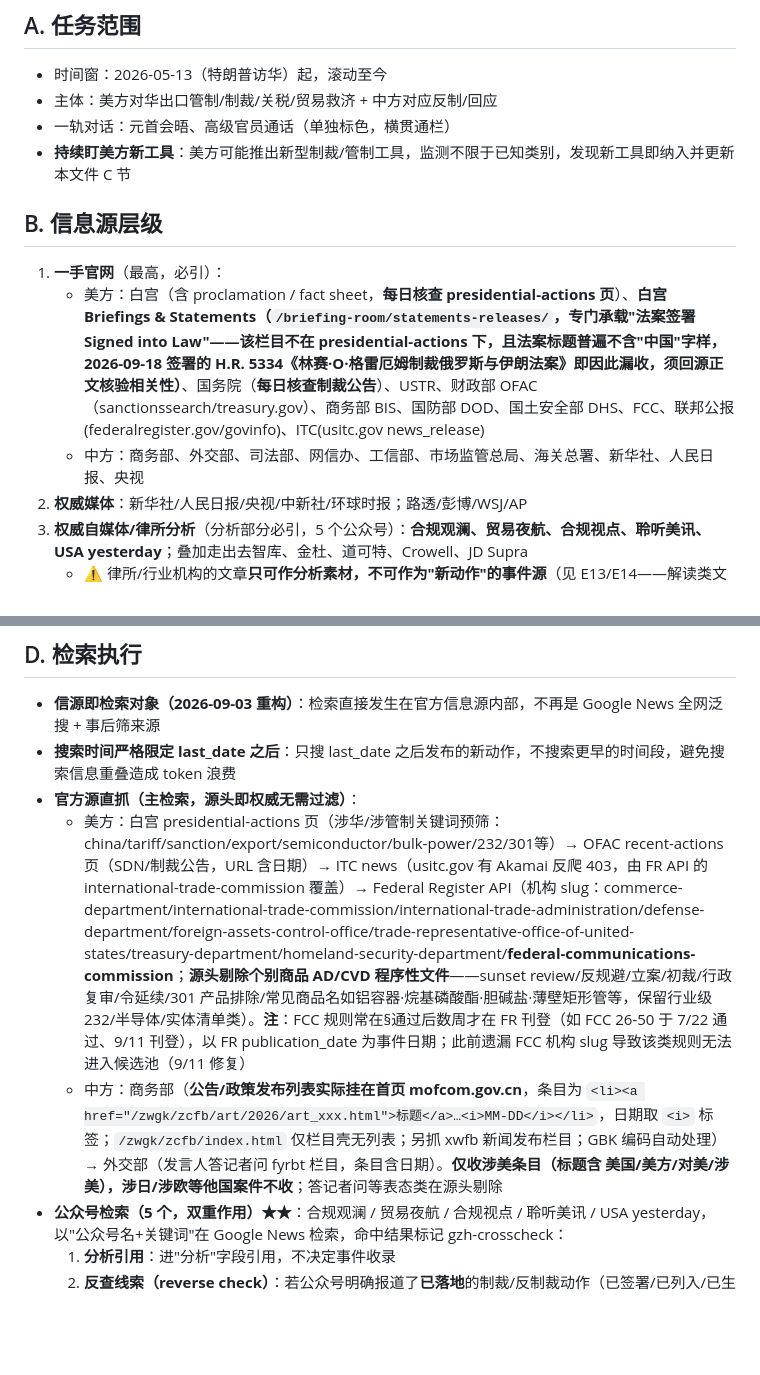
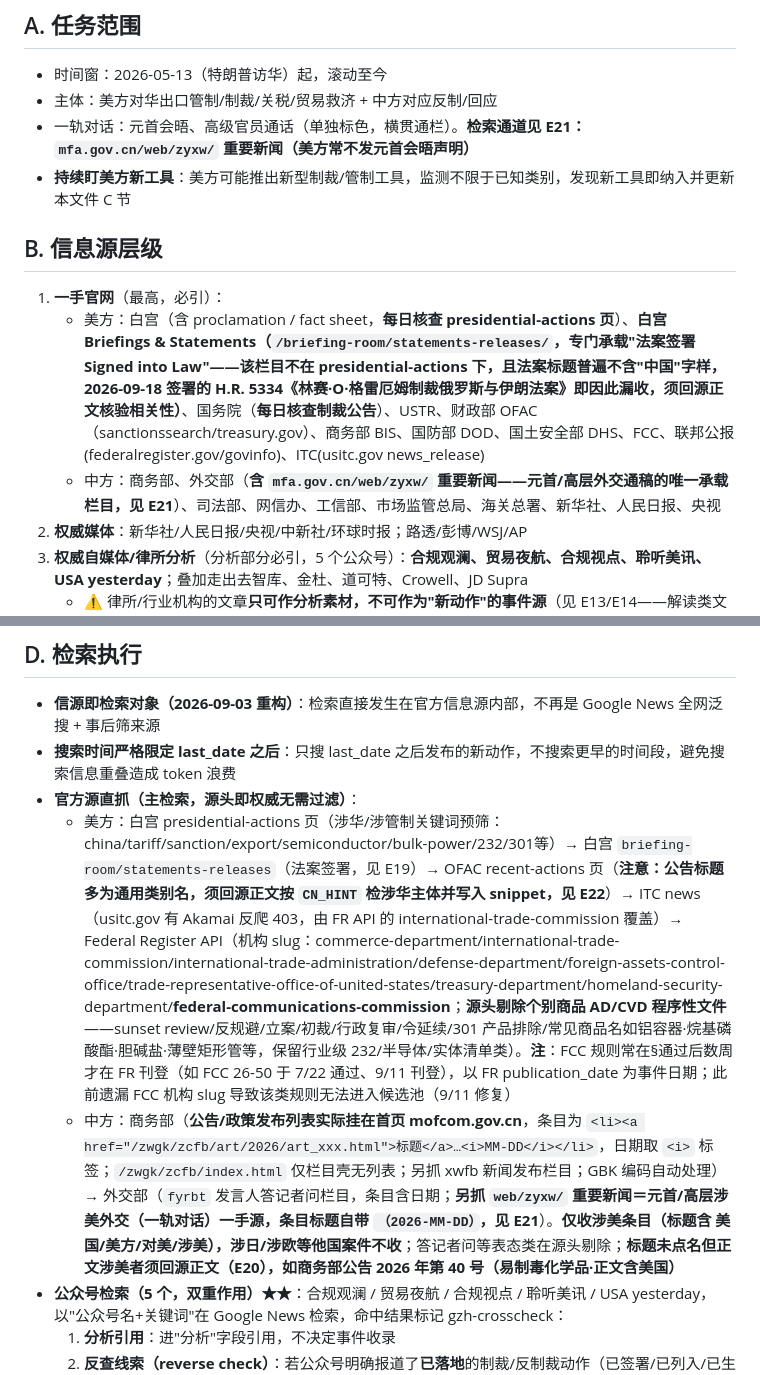
Before and after one commit to w53418791-glitch/us-china-timeline, a Markdown page: 检索逻辑与方法论.md, 2 parts joined by grey strips. GitHub-like rendering; blank space fills up the shorter version.

Commit message:
docs(methodology): 新增 E21 元首外交通道 / E22 OFAC 通用类别名回源 / E23 计数兼容两种键写法；同步 A/B/D 节

```diff
--- a/检索逻辑与方法论.md
+++ b/检索逻辑与方法论.md
@@ -5,13 +5,13 @@
 ## A. 任务范围
 - 时间窗：2026-05-13（特朗普访华）起，滚动至今
 - 主体：美方对华出口管制/制裁/关税/贸易救济 + 中方对应反制/回应
-- 一轨对话：元首会晤、高级官员通话（单独标色，横贯通栏）
+- 一轨对话：元首会晤、高级官员通话（单独标色，横贯通栏）。**检索通道见 E21：`mfa.gov.cn/web/zyxw/` 重要新闻（美方常不发元首会晤声明）**
 - **持续盯美方新工具**：美方可能推出新型制裁/管制工具，监测不限于已知类别，发现新工具即纳入并更新本文件 C 节
 
 ## B. 信息源层级
 1. **一手官网**（最高，必引）：
    - 美方：白宫（含 proclamation / fact sheet，**每日核查 presidential-actions 页**）、**白宫 Briefings & Statements（`/briefing-room/statements-releases/`，专门承载"法案签署 Signed into Law"——该栏目不在 presidential-actions 下，且法案标题普遍不含"中国"字样，2026-09-18 签署的 H.R. 5334《林赛·O·格雷厄姆制裁俄罗斯与伊朗法案》即因此漏收，须回源正文核验相关性）**、国务院（**每日核查制裁公告**）、USTR、财政部 OFAC（sanctionssearch/treasury.gov）、商务部 BIS、国防部 DOD、国土安全部 DHS、FCC、联邦公报(federalregister.gov/govinfo)、ITC(usitc.gov news_release)
-   - 中方：商务部、外交部、司法部、网信办、工信部、市场监管总局、海关总署、新华社、人民日报、央视
+   - 中方：商务部、外交部（**含 `mfa.gov.cn/web/zyxw/` 重要新闻——元首/高层外交通稿的唯一承载栏目，见 E21**）、司法部、网信办、工信部、市场监管总局、海关总署、新华社、人民日报、央视
 2. **权威媒体**：新华社/人民日报/央视/中新社/环球时报；路透/彭博/WSJ/AP
 3. **权威自媒体/律所分析**（分析部分必引，5 个公众号）：**合规观澜、贸易夜航、合规视点、聆听美讯、USA yesterday**；叠加走出去智库、金杜、道可特、Crowell、JD Supra
    - ⚠️ 律所/行业机构的文章**只可作分析素材，不可作为"新动作"的事件源**（见 E13/E14——解读类文章常把已收录事件重述为"新动作"）
@@ -55,8 +55,8 @@
 - **信源即检索对象（2026-09-03 重构）**：检索直接发生在官方信息源内部，不再是 Google News 全网泛搜 + 事后筛来源
 - **搜索时间严格限定 last_date 之后**：只搜 last_date 之后发布的新动作，不搜索更早的时间段，避免搜索信息重叠造成 token 浪费
 - **官方源直抓（主检索，源头即权威无需过滤）**：
-  - 美方：白宫 presidential-actions 页（涉华/涉管制关键词预筛：china/tariff/sanction/export/semiconductor/bulk-power/232/301等）→ OFAC recent-actions 页（SDN/制裁公告，URL 含日期）→ ITC news（usitc.gov 有 Akamai 反爬 403，由 FR API 的 international-trade-commission 覆盖）→ Federal Register API（机构 slug：commerce-department/international-trade-commission/international-trade-administration/defense-department/foreign-assets-control-office/trade-representative-office-of-united-states/treasury-department/homeland-security-department/**federal-communications-commission**；**源头剔除个别商品 AD/CVD 程序性文件**——sunset review/反规避/立案/初裁/行政复审/令延续/301 产品排除/常见商品名如铝容器·烷基磷酸酯·胆碱盐·薄壁矩形管等，保留行业级 232/半导体/实体清单类）。**注**：FCC 规则常在§通过后数周才在 FR 刊登（如 FCC 26-50 于 7/22 通过、9/11 刊登），以 FR publication_date 为事件日期；此前遗漏 FCC 机构 slug 导致该类规则无法进入候选池（9/11 修复）
-  - 中方：商务部（**公告/政策发布列表实际挂在首页 mofcom.gov.cn**，条目为 `<li><a href="/zwgk/zcfb/art/2026/art_xxx.html">标题</a>…<i>MM-DD</i></li>`，日期取 `<i>` 标签；`/zwgk/zcfb/index.html` 仅栏目壳无列表；另抓 xwfb 新闻发布栏目；GBK 编码自动处理）→ 外交部（发言人答记者问 fyrbt 栏目，条目含日期）。**仅收涉美条目（标题含 美国/美方/对美/涉美），涉日/涉欧等他国案件不收**；答记者问等表态类在源头剔除
+  - 美方：白宫 presidential-actions 页（涉华/涉管制关键词预筛：china/tariff/sanction/export/semiconductor/bulk-power/232/301等）→ 白宫 `briefing-room/statements-releases`（法案签署，见 E19）→ OFAC recent-actions 页（**注意：公告标题多为通用类别名，须回源正文按 `CN_HINT` 检涉华主体并写入 snippet，见 E22**）→ ITC news（usitc.gov 有 Akamai 反爬 403，由 FR API 的 international-trade-commission 覆盖）→ Federal Register API（机构 slug：commerce-department/international-trade-commission/international-trade-administration/defense-department/foreign-assets-control-office/trade-representative-office-of-united-states/treasury-department/homeland-security-department/**federal-communications-commission**；**源头剔除个别商品 AD/CVD 程序性文件**——sunset review/反规避/立案/初裁/行政复审/令延续/301 产品排除/常见商品名如铝容器·烷基磷酸酯·胆碱盐·薄壁矩形管等，保留行业级 232/半导体/实体清单类）。**注**：FCC 规则常在§通过后数周才在 FR 刊登（如 FCC 26-50 于 7/22 通过、9/11 刊登），以 FR publication_date 为事件日期；此前遗漏 FCC 机构 slug 导致该类规则无法进入候选池（9/11 修复）
+  - 中方：商务部（**公告/政策发布列表实际挂在首页 mofcom.gov.cn**，条目为 `<li><a href="/zwgk/zcfb/art/2026/art_xxx.html">标题</a>…<i>MM-DD</i></li>`，日期取 `<i>` 标签；`/zwgk/zcfb/index.html` 仅栏目壳无列表；另抓 xwfb 新闻发布栏目；GBK 编码自动处理）→ 外交部（`fyrbt` 发言人答记者问栏目，条目含日期；**另抓 `web/zyxw/` 重要新闻＝元首/高层涉美外交（一轨对话）一手源，条目标题自带 `（2026-MM-DD）`，见 E21**）。**仅收涉美条目（标题含 美国/美方/对美/涉美），涉日/涉欧等他国案件不收**；答记者问等表态类在源头剔除；**标题未点名但正文涉美者须回源正文（E20），如商务部公告 2026 年第 40 号（易制毒化学品·正文含美国）**
 - **公众号检索（5 个，双重作用）★★**：合规观澜 / 贸易夜航 / 合规视点 / 聆听美讯 / USA yesterday，以"公众号名+关键词"在 Google News 检索，命中结果标记 gzh-crosscheck：
   1. **分析引用**：进"分析"字段引用，不决定事件收录
   2. **反查线索（reverse check）**：若公众号明确报道了**已落地**的制裁/反制裁动作（已签署/已列入/已生效，非吹风非评论），但本轮官方候选无对应条目 → 填入 reverse_leads（含检索词），**反向在官方源核实**（① FR API 关键词搜索 ② **OFAC recent-actions 页逐条扫描**（9/10 补盲：OFAC SDN 常在官网先挂、FR 刊登滞后数天，OFAC 公告标题多为类别名如"Iran-related Designations"，须进正文核查是否含 China/Chinese/Hong Kong/Macau/Shenzhen/Shandong 等涉华主体）③ 白宫 actions 匹配）；**只有官方源命中才补录**，公众号内容本身不能作为收录依据。
```
Also changed, not shown: other parts of 检索逻辑与方法论.md (+15 -0 lines).
